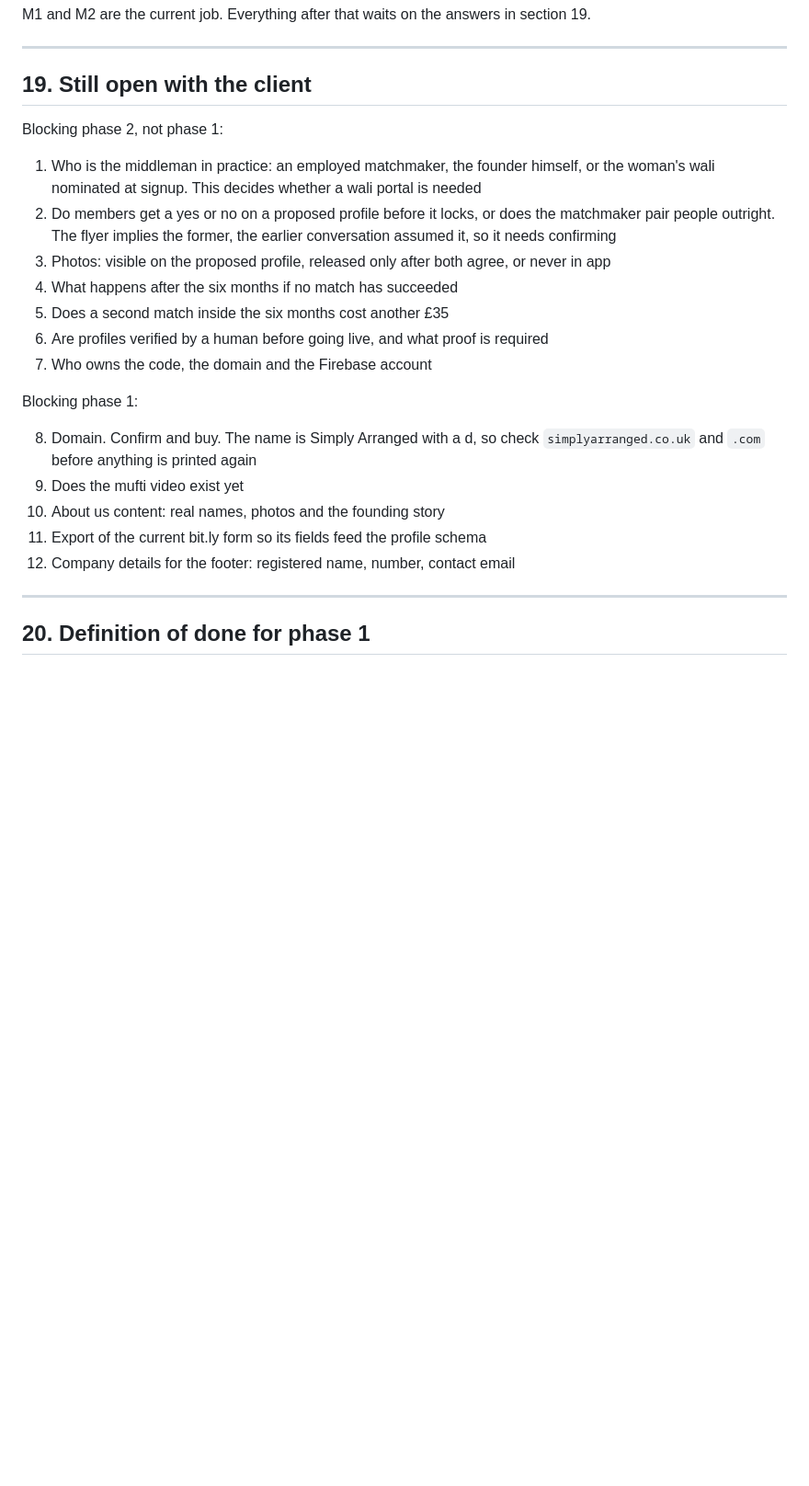
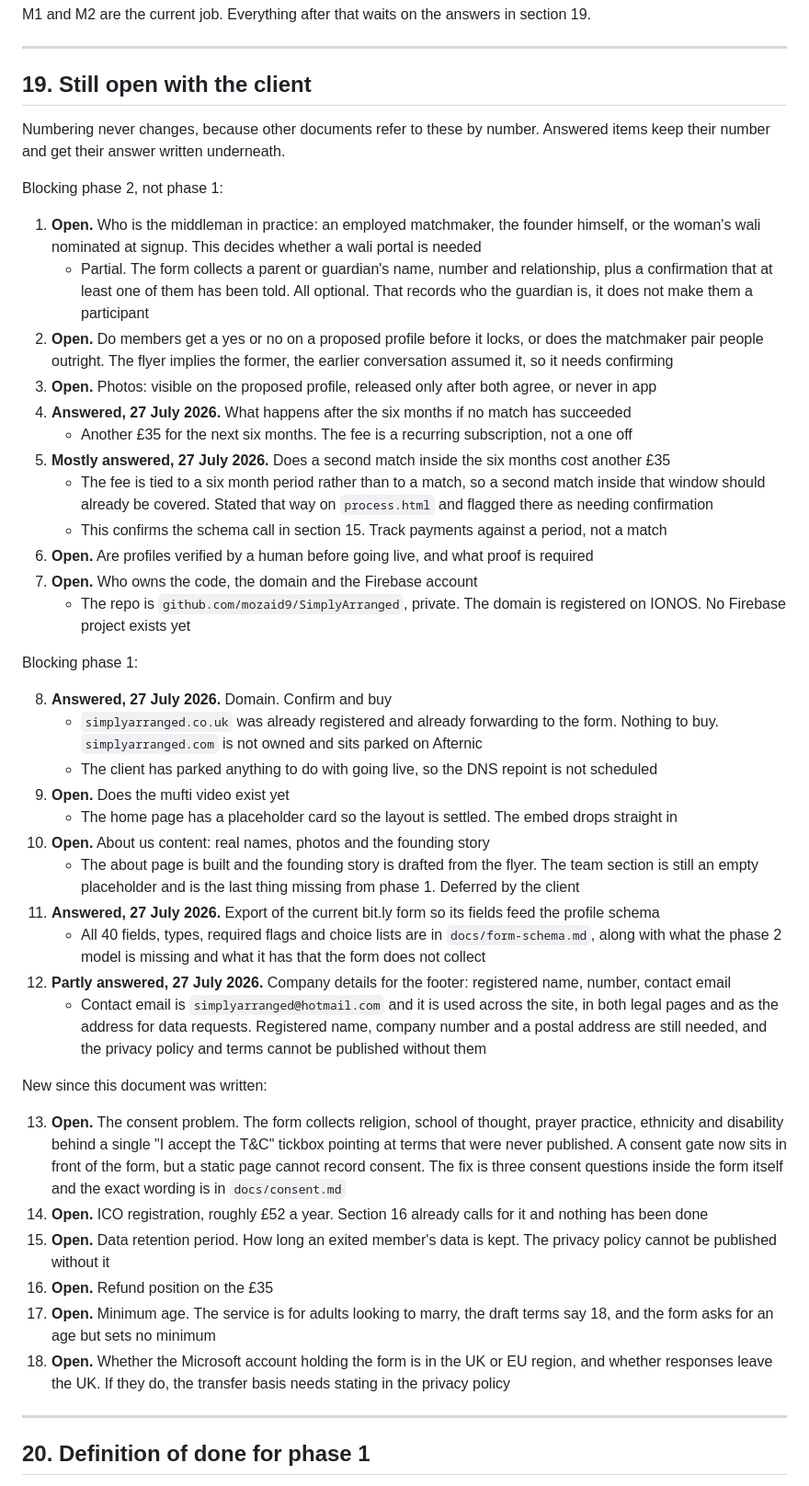
Before and after one commit to mozaid9/SimplyArranged, a Markdown page: HANDOVER.md, the part around one of its changes. Shown at 92% size. Drawn GitHub-style; blank space fills up the shorter version.

Commit message:
Bring the handover up to date
The document asks to be kept updated as decisions land and it had drifted. It
still said there was no website and still listed questions that have since been
answered.

Section 2, current state
- Rewritten. The site exists but is not deployed, the Microsoft Form is staying,
  the domain turned out to be registered already and going live is parked

Section 19, still open
- Numbering deliberately preserved, because docs and page comments refer to
  these by number. Answered items keep their number and gain their answer
- Closed: 8 the domain, 11 the form export, 4 what happens after six months
- Mostly closed: 5 the second match, which follows from the fee being tied to a
  period rather than a match
- Partly closed: 1 the wali, 7 ownership, 10 about us, 12 company details
- Six new items added as 13 to 18. Consent, ICO registration, retention, refunds,
  minimum age and where the form responses are held. Five of the six are what is
  blocking the legal pages

Section 20, definition of done
- Turned into a status table. Four of eight done, one superseded by the decision
  to keep the Microsoft Form, three blocked on content or on the parked launch

What is left on phase 1 is content and client decisions rather than code.

Co-Authored-By: Claude Opus 5 <noreply@anthropic.com>

```diff
--- a/HANDOVER.md
+++ b/HANDOVER.md
@@ -457,23 +461,45 @@ M1 and M2 are the current job. Everything after that waits on the answers in sec
 
 ## 19. Still open with the client
 
+Numbering never changes, because other documents refer to these by number. Answered items keep their number and get their answer written underneath.
+
 Blocking phase 2, not phase 1:
 
-1. Who is the middleman in practice: an employed matchmaker, the founder himself, or the woman's wali nominated at signup. This decides whether a wali portal is needed
-2. Do members get a yes or no on a proposed profile before it locks, or does the matchmaker pair people outright. The flyer implies the former, the earlier conversation assumed it, so it needs confirming
-3. Photos: visible on the proposed profile, released only after both agree, or never in app
-4. What happens after the six months if no match has succeeded
-5. Does a second match inside the six months cost another £35
-6. Are profiles verified by a human before going live, and what proof is required
-7. Who owns the code, the domain and the Firebase account
+1. **Open.** Who is the middleman in practice: an employed matchmaker, the founder himself, or the woman's wali nominated at signup. This decides whether a wali portal is needed
+   - Partial. The form collects a parent or guardian's name, number and relationship, plus a confirmation that at least one of them has been told. All optional. That records who the guardian is, it does not make them a participant
+2. **Open.** Do members get a yes or no on a proposed profile before it locks, or does the matchmaker pair people outright. The flyer implies the former, the earlier conversation assumed it, so it needs confirming
+3. **Open.** Photos: visible on the proposed profile, released only after both agree, or never in app
+4. **Answered, 27 July 2026.** What happens after the six months if no match has succeeded
+   - Another £35 for the next six months. The fee is a recurring subscription, not a one off
+5. **Mostly answered, 27 July 2026.** Does a second match inside the six months cost another £35
+   - The fee is tied to a six month period rather than to a match, so a second match inside that window should already be covered. Stated that way on `process.html` and flagged there as needing confirmation
+   - This confirms the schema call in section 15. Track payments against a period, not a match
+6. **Open.** Are profiles verified by a human before going live, and what proof is required
+7. **Open.** Who owns the code, the domain and the Firebase account
+   - The repo is `github.com/mozaid9/SimplyArranged`, private. The domain is registered on IONOS. No Firebase project exists yet
 
 Blocking phase 1:
 
-8. Domain. Confirm and buy. The name is Simply Arranged with a d, so check `simplyarranged.co.uk` and `.com` before anything is printed again
-9. Does the mufti video exist yet
-10. About us content: real names, photos and the founding story
-11. Export of the current bit.ly form so its fields feed the profile schema
-12. Company details for the footer: registered name, number, contact email
+8. **Answered, 27 July 2026.** Domain. Confirm and buy
+   - `simplyarranged.co.uk` was already registered and already forwarding to the form. Nothing to buy. `simplyarranged.com` is not owned and sits parked on Afternic
+   - The client has parked anything to do with going live, so the DNS repoint is not scheduled
+9. **Open.** Does the mufti video exist yet
+   - The home page has a placeholder card so the layout is settled. The embed drops straight in
+10. **Open.** About us content: real names, photos and the founding story
+    - The about page is built and the founding story is drafted from the flyer. The team section is still an empty placeholder and is the last thing missing from phase 1. Deferred by the client
+11. **Answered, 27 July 2026.** Export of the current bit.ly form so its fields feed the profile schema
+    - All 40 fields, types, required flags and choice lists are in `docs/form-schema.md`, along with what the phase 2 model is missing and what it has that the form does not collect
+12. **Partly answered, 27 July 2026.** Company details for the footer: registered name, number, contact email
+    - Contact email is `simplyarranged@hotmail.com` and it is used across the site, in both legal pages and as the address for data requests. Registered name, company number and a postal address are still needed, and the privacy policy and terms cannot be published without them
+
+New since this document was written:
+
+13. **Open.** The consent problem. The form collects religion, school of thought, prayer practice, ethnicity and disability behind a single "I accept the T&C" tickbox pointing at terms that were never published. A consent gate now sits in front of the form, but a static page cannot record consent. The fix is three consent questions inside the form itself and the exact wording is in `docs/consent.md`
+14. **Open.** ICO registration, roughly £52 a year. Section 16 already calls for it and nothing has been done
+15. **Open.** Data retention period. How long an exited member's data is kept. The privacy policy cannot be published without it
+16. **Open.** Refund position on the £35
+17. **Open.** Minimum age. The service is for adults looking to marry, the draft terms say 18, and the form asks for an age but sets no minimum
+18. **Open.** Whether the Microsoft account holding the form is in the UK or EU region, and whether responses leave the UK. If they do, the transfer basis needs stating in the privacy policy
 
 ---
 
```
Also changed, not shown: other parts of HANDOVER.md (+21 -11 lines).
